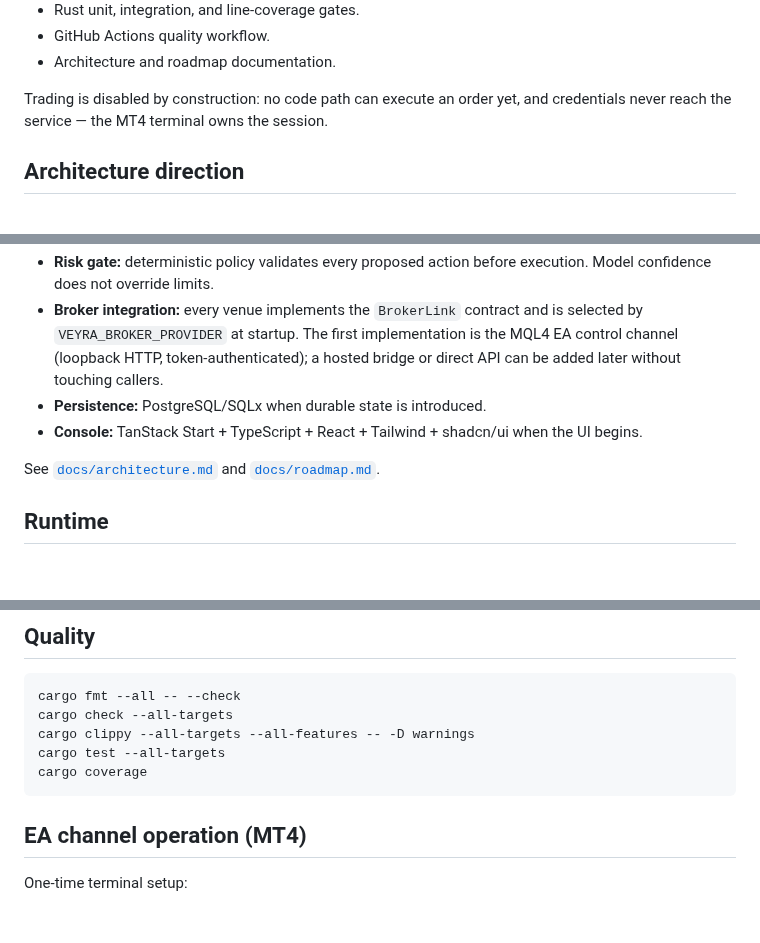
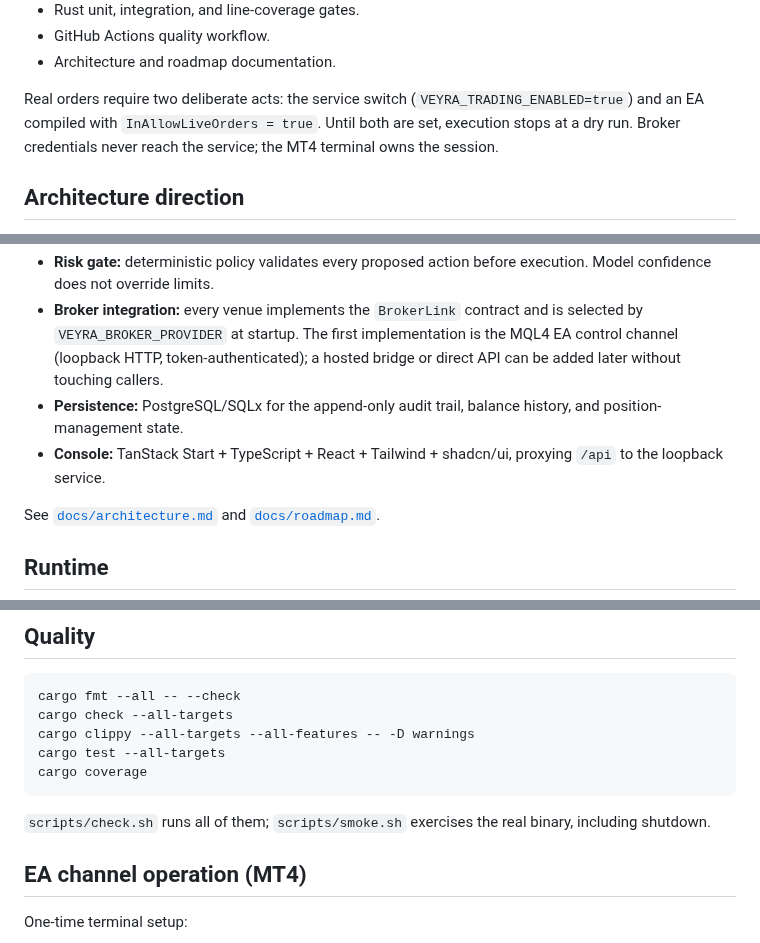
Before and after one commit to iamngoni/veyra, a Markdown page: README.md, 3 parts joined by grey strips. Drawn GitHub-style; blank space fills up the shorter version.

````diff
--- a/README.md
+++ b/README.md
@@ -68,8 +83,10 @@ This repository contains the first tested, safe service slice:
 - GitHub Actions quality workflow.
 - Architecture and roadmap documentation.
 
-Trading is disabled by construction: no code path can execute an order yet, and
-credentials never reach the service — the MT4 terminal owns the session.
+Real orders require two deliberate acts: the service switch
+(`VEYRA_TRADING_ENABLED=true`) and an EA compiled with
+`InAllowLiveOrders = true`. Until both are set, execution stops at a dry run.
+Broker credentials never reach the service; the MT4 terminal owns the session.
 
 ## Architecture direction
 
@@ -81,8 +98,10 @@ credentials never reach the service — the MT4 terminal owns the session.
   is selected by `VEYRA_BROKER_PROVIDER` at startup. The first implementation is
   the MQL4 EA control channel (loopback HTTP, token-authenticated); a hosted
   bridge or direct API can be added later without touching callers.
-- **Persistence:** PostgreSQL/SQLx when durable state is introduced.
-- **Console:** TanStack Start + TypeScript + React + Tailwind + shadcn/ui when the UI begins.
+- **Persistence:** PostgreSQL/SQLx for the append-only audit trail, balance
+  history, and position-management state.
+- **Console:** TanStack Start + TypeScript + React + Tailwind + shadcn/ui,
+  proxying `/api` to the loopback service.
 
 See [`docs/architecture.md`](docs/architecture.md) and [`docs/roadmap.md`](docs/roadmap.md).
 
@@ -187,6 +206,9 @@ cargo test --all-targets
 cargo coverage
 ```
 
+`scripts/check.sh` runs all of them; `scripts/smoke.sh` exercises the real
+binary, including shutdown.
+
 ## EA channel operation (MT4)
 
 One-time terminal setup:
````
Also changed, not shown: other parts of README.md (+29 -4 lines), docs/images/console-overview.png (added), 3 other files.
